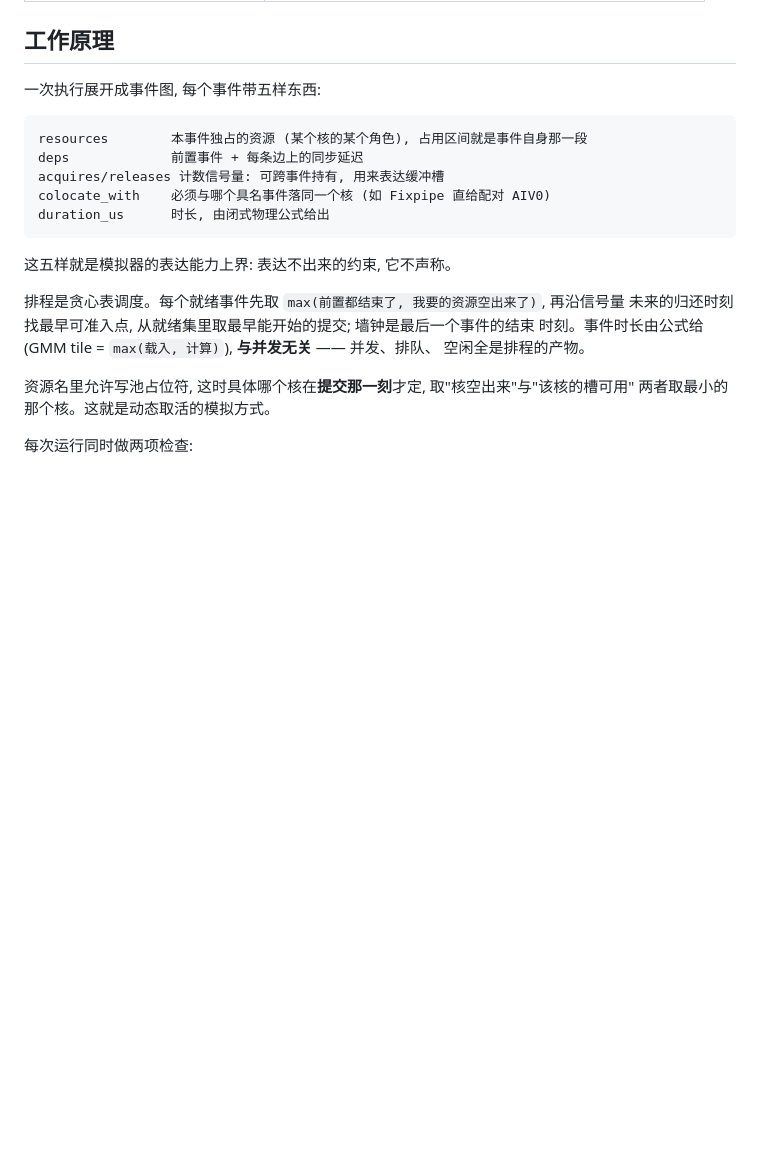
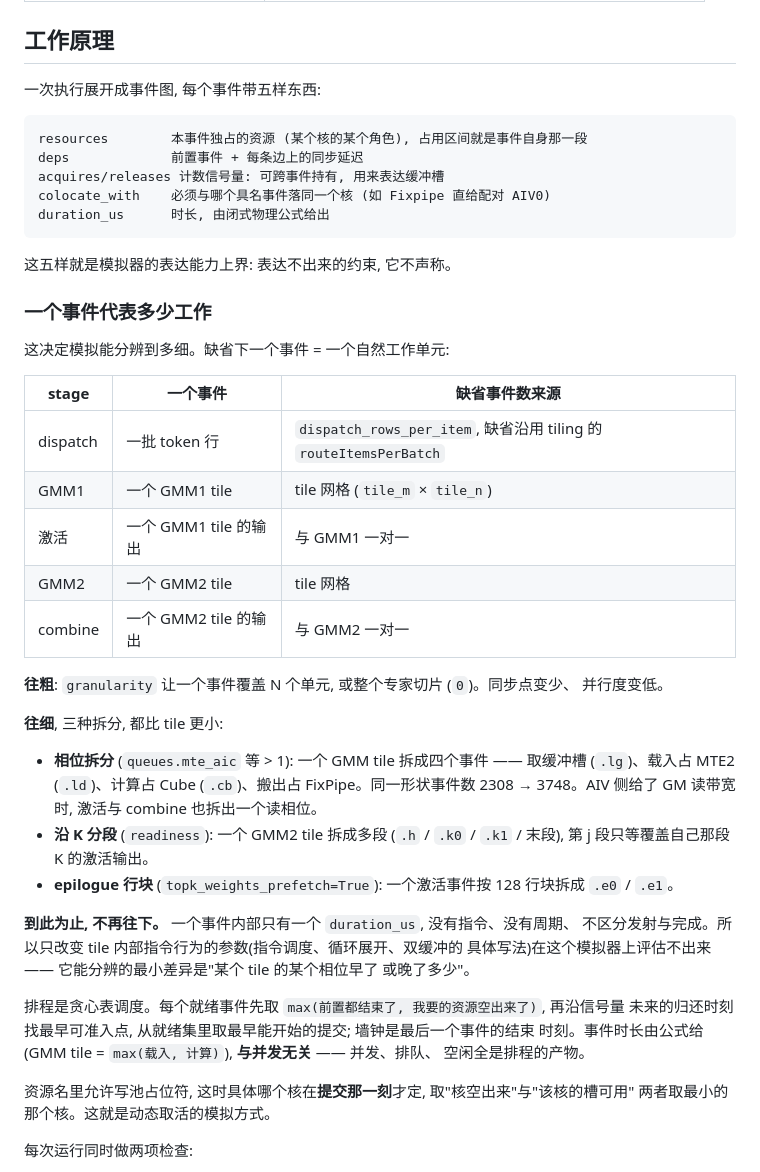
Before and after one commit to recursion-ascend/cost-model, a Markdown page: README.md, the part around the change. GitHub-like rendering; blank space fills up the shorter version.

Commit message:
README: state what one event represents and where the subdivision stops
A simulator's README has to say what its finest resolvable difference is,
and this one did not.  Added to 工作原理: one event is one natural work
unit per stage by default (a batch of token rows for dispatch, a tile for
the four compute stages); granularity makes an event cover N units or a
whole expert slice; and three mechanisms subdivide below a tile -- phase
splitting into grant/load/cube/fixpipe (2308 events to 3748 on the same
shape), K-segmentation of a GMM2 tile, and the 128-row epilogue blocks
under topk prefetch.

Then the part that bounds the tool: an event carries a single duration_us,
with no instructions, no cycles and no separation of issue from completion.
Parameters that only change instruction-level behaviour inside a tile
cannot be evaluated here; the finest difference the simulator resolves is
one phase of one tile starting earlier or later.

Co-Authored-By: Claude Opus 5 <noreply@anthropic.com>
Claude-Session: https://claude.ai/code/session_01PjRdVa5nFANH3RkkxnAMXF

````diff
--- a/README.md
+++ b/README.md
@@ -118,6 +118,36 @@ duration_us      时长, 由闭式物理公式给出
 ```
 
 这五样就是模拟器的表达能力上界: 表达不出来的约束, 它不声称。
+
+### 一个事件代表多少工作
+
+这决定模拟能分辨到多细。缺省下一个事件 = 一个自然工作单元:
+
+| stage | 一个事件 | 缺省事件数来源 |
+| --- | --- | --- |
+| dispatch | 一批 token 行 | `dispatch_rows_per_item`, 缺省沿用 tiling 的 `routeItemsPerBatch` |
+| GMM1 | 一个 GMM1 tile | tile 网格 (`tile_m` × `tile_n`) |
+| 激活 | 一个 GMM1 tile 的输出 | 与 GMM1 一对一 |
+| GMM2 | 一个 GMM2 tile | tile 网格 |
+| combine | 一个 GMM2 tile 的输出 | 与 GMM2 一对一 |
+
+**往粗**: `granularity` 让一个事件覆盖 N 个单元, 或整个专家切片 (`0`)。同步点变少、
+并行度变低。
+
+**往细**, 三种拆分, 都比 tile 更小:
+
+- **相位拆分** (`queues.mte_aic` 等 > 1): 一个 GMM tile 拆成四个事件 —— 取缓冲槽
+  (`.lg`)、载入占 MTE2 (`.ld`)、计算占 Cube (`.cb`)、搬出占 FixPipe。同一形状事件数
+  2308 → 3748。AIV 侧给了 GM 读带宽时, 激活与 combine 也拆出一个读相位。
+- **沿 K 分段** (`readiness`): 一个 GMM2 tile 拆成多段 (`.h` / `.k0` / `.k1` / 末段),
+  第 j 段只等覆盖自己那段 K 的激活输出。
+- **epilogue 行块** (`topk_weights_prefetch=True`): 一个激活事件按 128 行块拆成
+  `.e0` / `.e1`。
+
+**到此为止, 不再往下。** 一个事件内部只有一个 `duration_us`, 没有指令、没有周期、
+不区分发射与完成。所以只改变 tile 内部指令行为的参数(指令调度、循环展开、双缓冲的
+具体写法)在这个模拟器上评估不出来 —— 它能分辨的最小差异是"某个 tile 的某个相位早了
+或晚了多少"。
 
 排程是贪心表调度。每个就绪事件先取 `max(前置都结束了, 我要的资源空出来了)`, 再沿信号量
 未来的归还时刻找最早可准入点, 从就绪集里取最早能开始的提交; 墙钟是最后一个事件的结束
````
